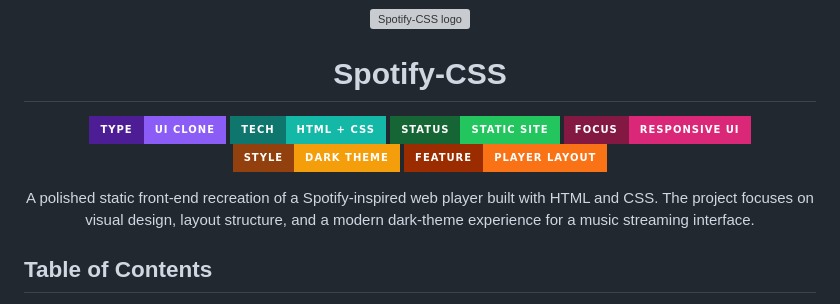
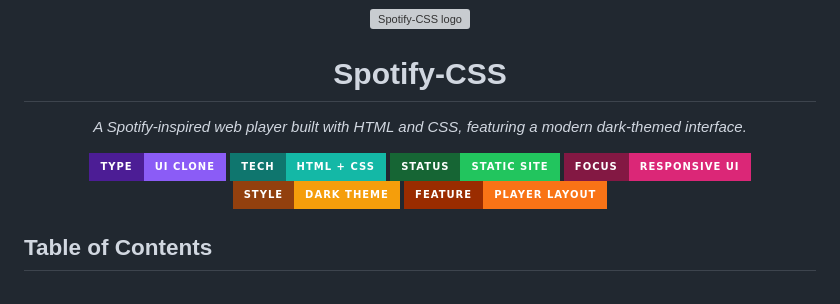
Before and after one commit to rootcode-creator/Spotify-CSS, a Markdown page: README.md, the part around the change. Rendered like a GitHub page; badges without logos; grey boxes are pictures that could not be loaded.

```diff
--- a/README.md
+++ b/README.md
@@ -3,6 +3,8 @@
 </p>
 
 <h1 align="center">Spotify-CSS</h1>
+
+<p align="center"><i>A Spotify-inspired web player built with HTML and CSS, featuring a modern dark-themed interface.</i></p>
 
 <p align="center">
   <img src="https://img.shields.io/badge/TYPE-UI%20CLONE-8B5CF6?style=for-the-badge&logo=figma&logoColor=white&labelColor=4C1D95" alt="UI Clone" />
@@ -13,7 +15,7 @@
   <img src="https://img.shields.io/badge/FEATURE-PLAYER%20LAYOUT-F97316?style=for-the-badge&logo=spotify&logoColor=white&labelColor=9A2C00" alt="Player layout" />
 </p>
 
-<p align="center">A polished static front-end recreation of a Spotify-inspired web player built with HTML and CSS. The project focuses on visual design, layout structure, and a modern dark-theme experience for a music streaming interface.</p>
+
 
 ## Table of Contents
 
```
